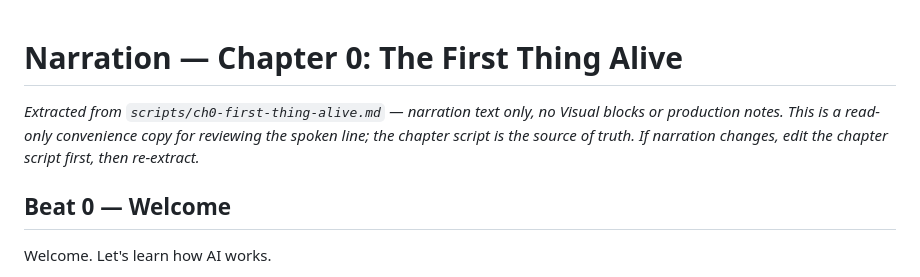
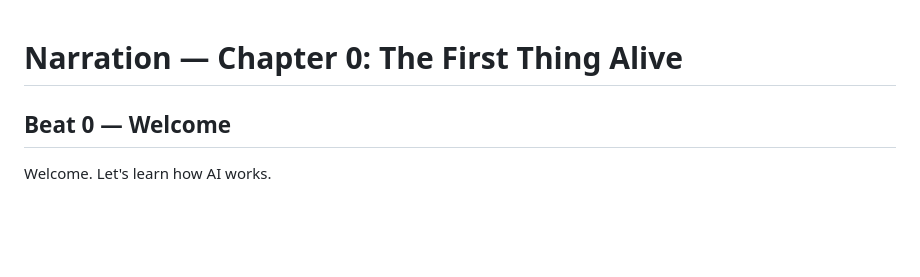
Before and after one commit to zhou-dong/alchemist-ai, a Markdown page: scripts/narration/ch0-first-thing-alive.md, the part around the change. Drawn GitHub-style; blank space fills up the shorter version.

```diff
--- a/scripts/narration/ch0-first-thing-alive.md
+++ b/scripts/narration/ch0-first-thing-alive.md
@@ -1,6 +1,4 @@
 # Narration — Chapter 0: The First Thing Alive
-
-*Extracted from `scripts/ch0-first-thing-alive.md` — narration text only, no Visual blocks or production notes. This is a read-only convenience copy for reviewing the spoken line; the chapter script is the source of truth. If narration changes, edit the chapter script first, then re-extract.*
 
 ## Beat 0 — Welcome
 
```
